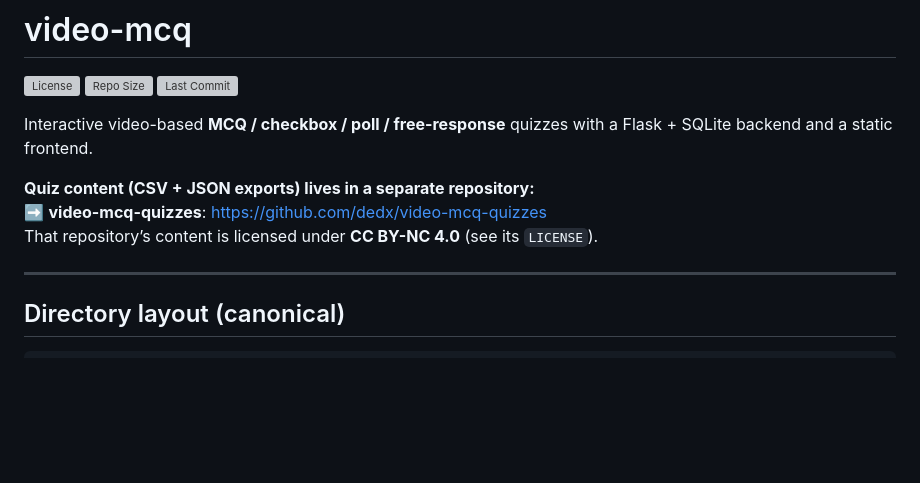
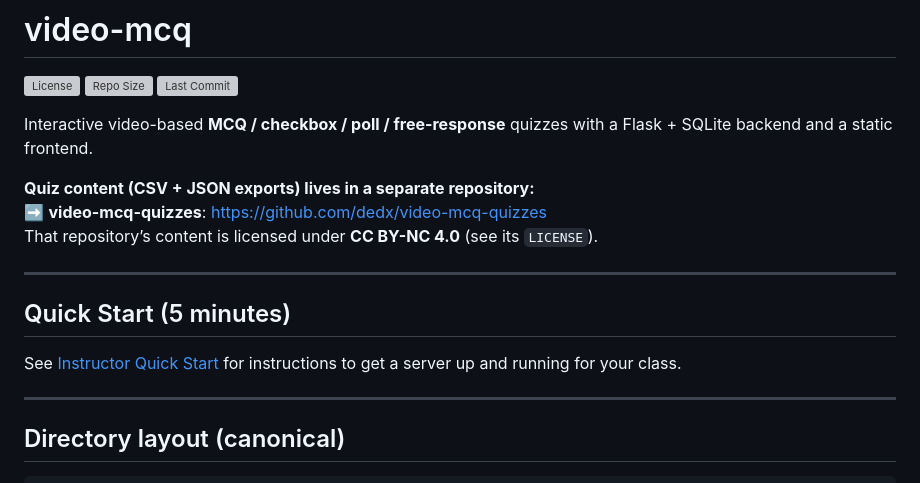
Before and after one commit to dedx/video-mcq, a Markdown page: README.md, the part around the change. GitHub-like rendering; blank space fills up the shorter version; grey boxes are pictures that could not be loaded.

Commit message:
Add standalone Instructor Quick Start guide

```diff
--- a/README.md
+++ b/README.md
@@ -9,6 +9,12 @@ Interactive video-based **MCQ / checkbox / poll / free-response** quizzes with a
 **Quiz content (CSV + JSON exports) lives in a separate repository:**
 ➡️ **video-mcq-quizzes**: https://github.com/dedx/video-mcq-quizzes
 That repository’s content is licensed under **CC BY-NC 4.0** (see its `LICENSE`).
+
+---
+
+## Quick Start (5 minutes)
+
+See [Instructor Quick Start](QuickStart.md) for instructions to get a server up and running for your class.
 
 ---
 
```
Also changed, not shown: QuickStart.md (added, +116 -0 lines).
